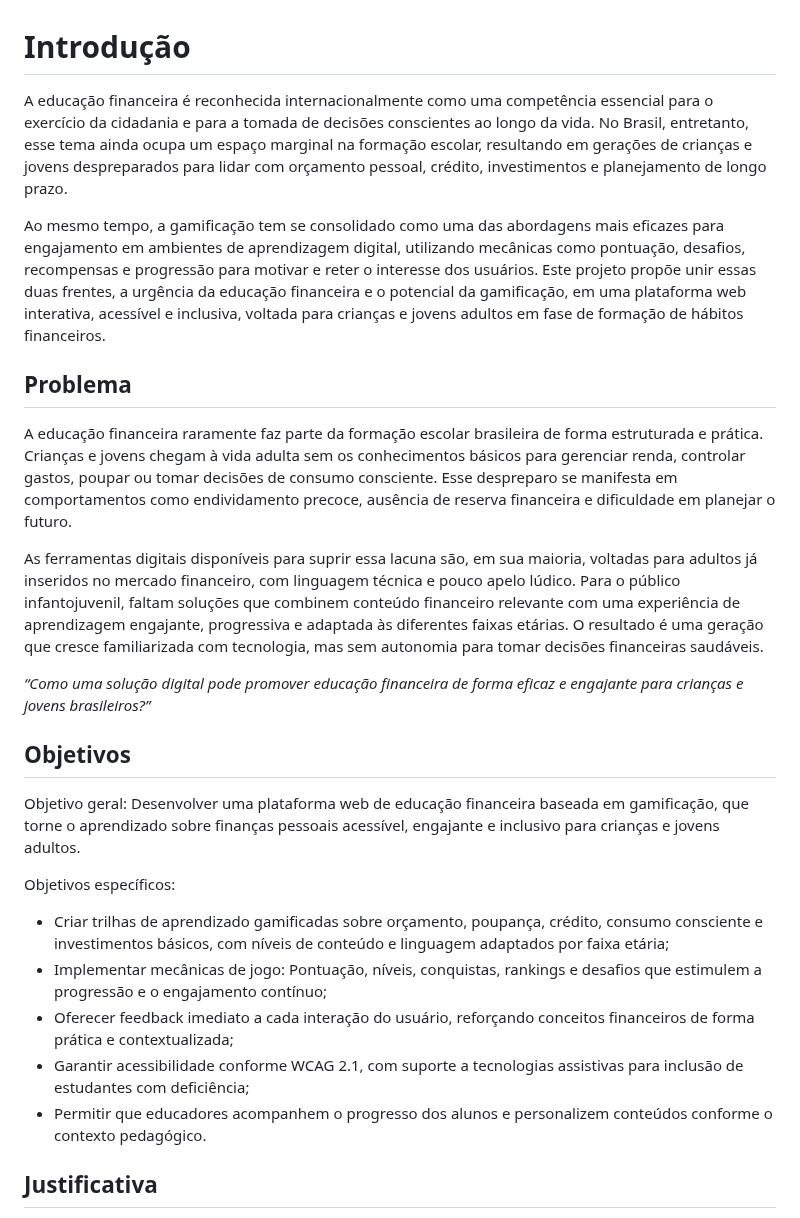
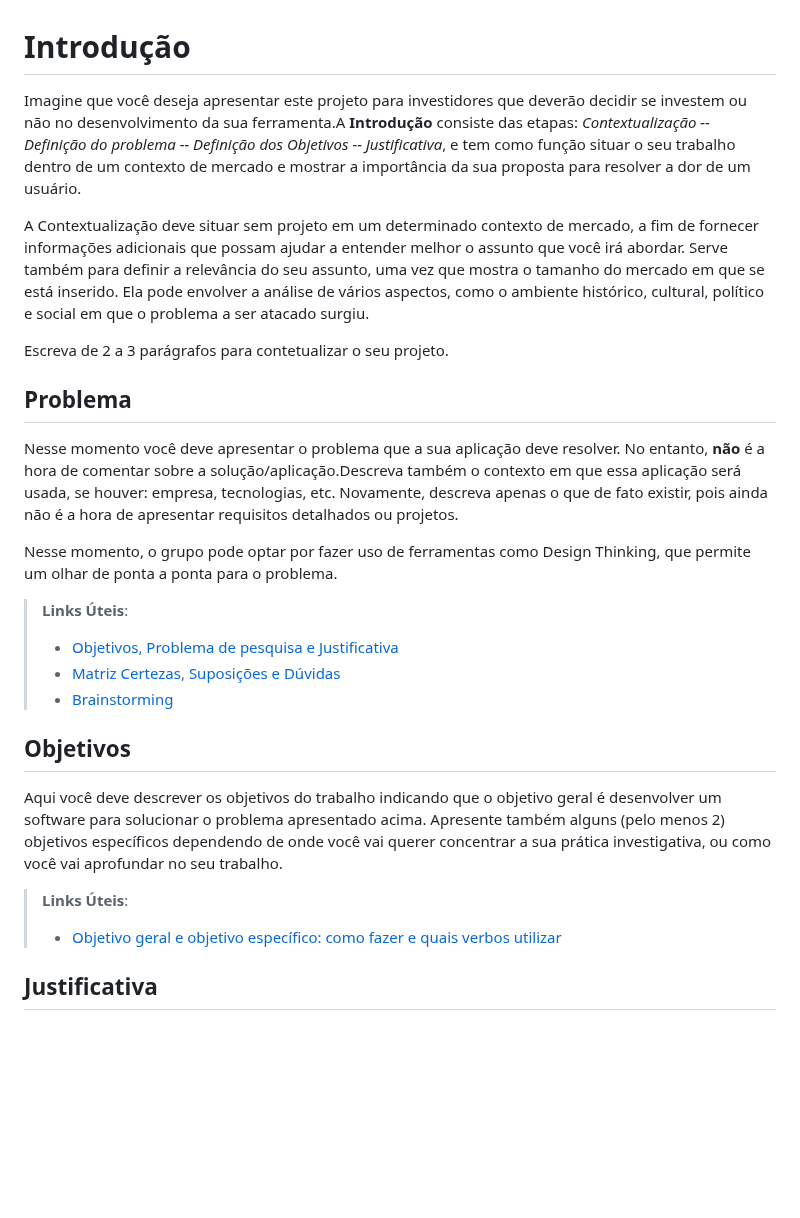
Before and after one commit to ICEI-PUC-Minas-PMV-SI/pmv-si-2026-1-pe1-t5-proj-moneta-go, a Markdown page: docs/context.md, the part around the change. Rendered like a GitHub page; blank space fills up the shorter version.

```diff
--- a/docs/context.md
+++ b/docs/context.md
@@ -1,30 +1,28 @@
 # Introdução
 
-A educação financeira é reconhecida internacionalmente como uma competência essencial para o exercício da cidadania e para a tomada de decisões conscientes ao longo da vida. No Brasil, entretanto, esse tema ainda ocupa um espaço marginal na formação escolar, resultando em gerações de crianças e jovens despreparados para lidar com orçamento pessoal, crédito, investimentos e planejamento de longo prazo.
+Imagine que você deseja apresentar este projeto para investidores que deverão decidir se investem ou não no desenvolvimento da sua ferramenta.A **Introdução** consiste das etapas: *Contextualização -- Definição do problema -- Definição dos Objetivos -- Justificativa*, e tem como função situar o seu trabalho dentro de um contexto de mercado e mostrar a importância da sua proposta para resolver a dor de um usuário.
 
-Ao mesmo tempo, a gamificação tem se consolidado como uma das abordagens mais eficazes para engajamento em ambientes de aprendizagem digital, utilizando mecânicas como pontuação, desafios, recompensas e progressão para motivar e reter o interesse dos usuários. Este projeto propõe unir essas duas frentes, a urgência da educação financeira e o potencial da gamificação, em uma plataforma web interativa, acessível e inclusiva, voltada para crianças e jovens adultos em fase de formação de hábitos financeiros.
+A Contextualização deve situar sem projeto em um determinado contexto de mercado, a fim de fornecer informações adicionais que possam ajudar a entender melhor o assunto que você irá abordar. Serve também para definir a relevância do seu assunto, uma vez que mostra o tamanho do mercado em que se está inserido. Ela pode envolver a análise de vários aspectos, como o ambiente histórico, cultural, político e social em que o problema a ser atacado surgiu.
+
+Escreva de 2 a 3 parágrafos para contetualizar o seu projeto.
 
 ## Problema
 
-A educação financeira raramente faz parte da formação escolar brasileira de forma estruturada e prática. Crianças e jovens chegam à vida adulta sem os conhecimentos básicos para gerenciar renda, controlar gastos, poupar ou tomar decisões de consumo consciente. Esse despreparo se manifesta em comportamentos como endividamento precoce, ausência de reserva financeira e dificuldade em planejar o futuro.
+Nesse momento você deve apresentar o problema que a sua aplicação deve resolver. No entanto, **não** é a hora de comentar sobre a solução/aplicação.Descreva também o contexto em que essa aplicação será usada, se  houver: empresa, tecnologias, etc. Novamente, descreva apenas o que de fato existir, pois ainda não é a hora de apresentar requisitos detalhados ou projetos.
 
-
-As ferramentas digitais disponíveis para suprir essa lacuna são, em sua maioria, voltadas para adultos já inseridos no mercado financeiro, com linguagem técnica e pouco apelo lúdico. Para o público infantojuvenil, faltam soluções que combinem conteúdo financeiro relevante com uma experiência de aprendizagem engajante, progressiva e adaptada às diferentes faixas etárias. O resultado é uma geração que cresce familiarizada com tecnologia, mas sem autonomia para tomar decisões financeiras saudáveis.
-
-*“Como uma solução digital pode promover educação financeira de forma eficaz e engajante para crianças e jovens brasileiros?”*
-
+Nesse momento, o grupo pode optar por fazer uso  de ferramentas como Design Thinking, que permite um olhar de ponta a ponta para o problema.
+> **Links Úteis**:
+> - [Objetivos, Problema de pesquisa e Justificativa](https://medium.com/@versioparole/objetivos-problema-de-pesquisa-e-justificativa-c98c8233b9c3)
+> - [Matriz Certezas, Suposições e Dúvidas](https://medium.com/educa%C3%A7%C3%A3o-fora-da-caixa/matriz-certezas-suposi%C3%A7%C3%B5es-e-d%C3%BAvidas-fa2263633655)
+> - [Brainstorming](https://www.euax.com.br/2018/09/brainstorming/)
 
 ## Objetivos
 
-Objetivo geral: Desenvolver uma plataforma web de educação financeira baseada em gamificação, que torne o aprendizado sobre finanças pessoais acessível, engajante e inclusivo para crianças e jovens adultos.
+Aqui você deve descrever os objetivos do trabalho indicando que o objetivo geral é desenvolver um software para solucionar o problema apresentado acima.
+Apresente também alguns (pelo menos 2) objetivos específicos dependendo de onde você vai querer concentrar a sua prática investigativa, ou como você vai aprofundar no seu trabalho.
 
-Objetivos específicos:<br>
-
-* Criar trilhas de aprendizado gamificadas sobre orçamento, poupança, crédito, consumo consciente e investimentos básicos, com níveis de conteúdo e linguagem adaptados por faixa etária;
-* Implementar mecânicas de jogo: Pontuação, níveis, conquistas, rankings e desafios que estimulem a progressão e o engajamento contínuo;
-* Oferecer feedback imediato a cada interação do usuário, reforçando conceitos financeiros de forma prática e contextualizada;
-* Garantir acessibilidade conforme WCAG 2.1, com suporte a tecnologias assistivas para inclusão de estudantes com deficiência;
-* Permitir que educadores acompanhem o progresso dos alunos e personalizem conteúdos conforme o contexto pedagógico.
+> **Links Úteis**:
+> - [Objetivo geral e objetivo específico: como fazer e quais verbos utilizar](https://blog.mettzer.com/diferenca-entre-objetivo-geral-e-objetivo-especifico/)
 
 ## Justificativa
 
```
